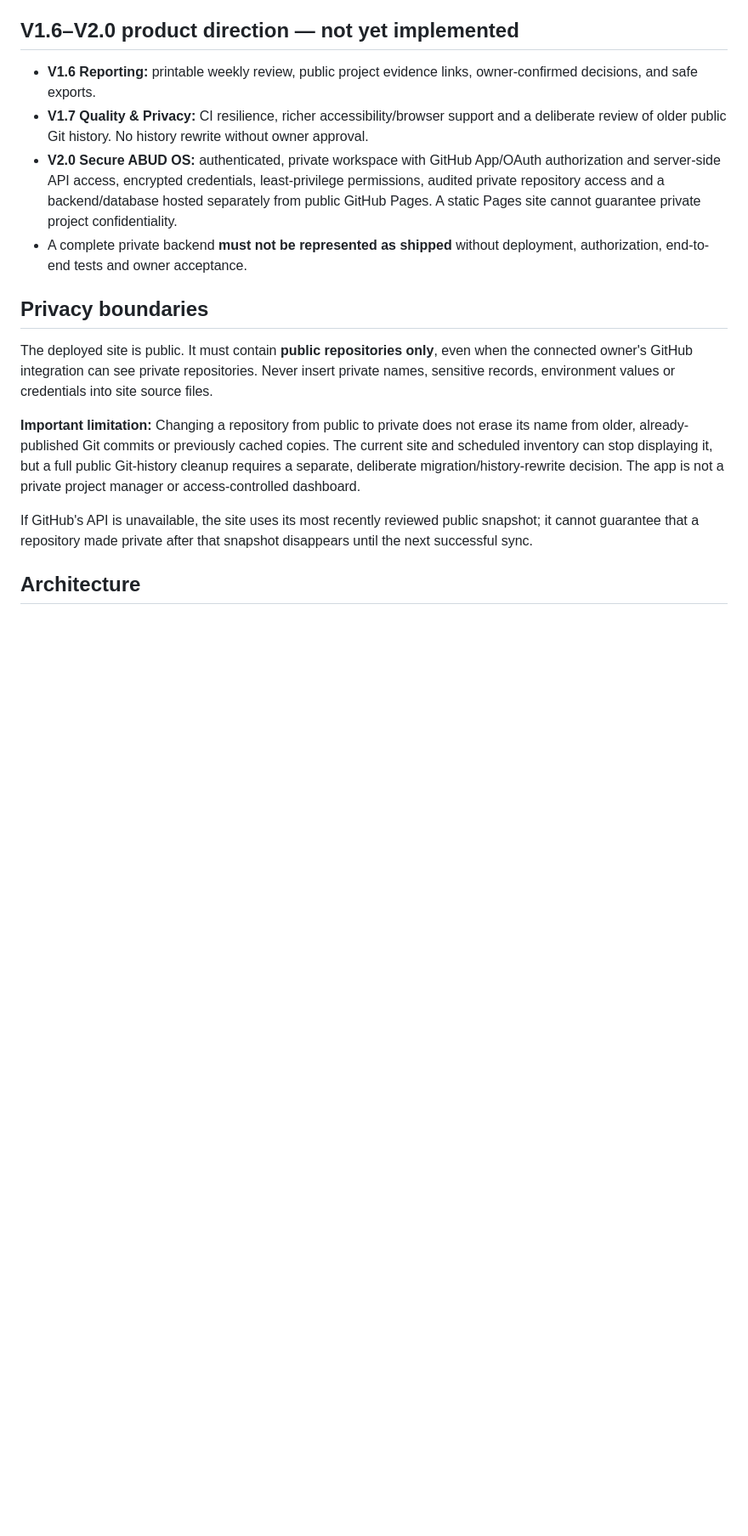
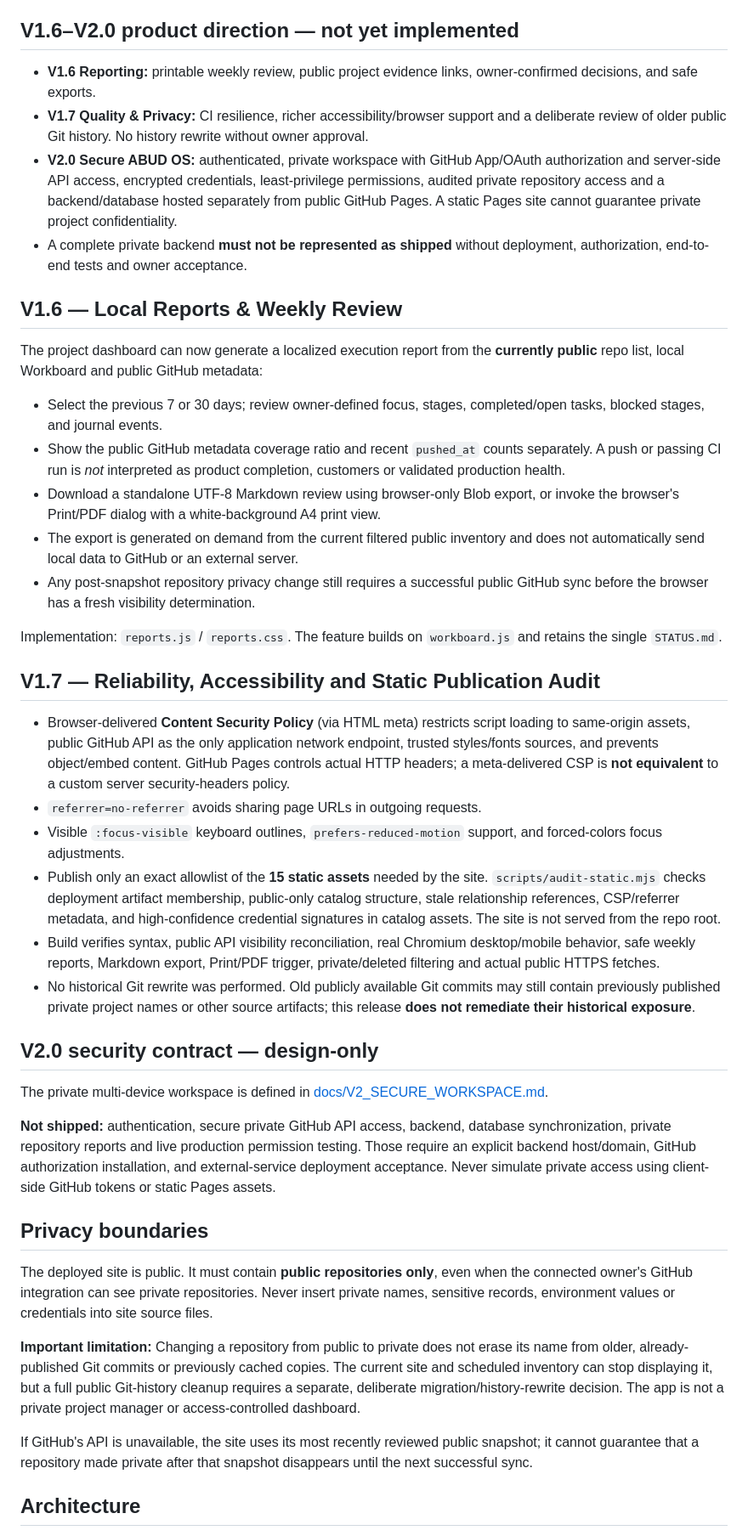
Before and after one commit to abudoxali/-abud-github-universe, a Markdown page: README.md, the part around one of its changes. Shown at 85% size. Rendered like a GitHub page; blank space fills up the shorter version.

Commit message:
docs(v1.7): document live local reports, CSP/privacy audit and V2 secure-workspace boundary

```diff
--- a/README.md
+++ b/README.md
@@ -84,6 +84,33 @@ The workboard now includes a **local execution timeline**:
 - **V2.0 Secure ABUD OS:** authenticated, private workspace with GitHub App/OAuth authorization and server-side API access, encrypted credentials, least-privilege permissions, audited private repository access and a backend/database hosted separately from public GitHub Pages. A static Pages site cannot guarantee private project confidentiality.
 - A complete private backend **must not be represented as shipped** without deployment, authorization, end-to-end tests and owner acceptance.
 
+## V1.6 — Local Reports & Weekly Review
+
+The project dashboard can now generate a localized execution report from the **currently public** repo list, local Workboard and public GitHub metadata:
+
+- Select the previous 7 or 30 days; review owner-defined focus, stages, completed/open tasks, blocked stages, and journal events.
+- Show the public GitHub metadata coverage ratio and recent `pushed_at` counts separately. A push or passing CI run is *not* interpreted as product completion, customers or validated production health.
+- Download a standalone UTF-8 Markdown review using browser-only Blob export, or invoke the browser's Print/PDF dialog with a white-background A4 print view.
+- The export is generated on demand from the current filtered public inventory and does not automatically send local data to GitHub or an external server.
+- Any post-snapshot repository privacy change still requires a successful public GitHub sync before the browser has a fresh visibility determination.
+
+Implementation: `reports.js` / `reports.css`. The feature builds on `workboard.js` and retains the single `STATUS.md`.
+
+## V1.7 — Reliability, Accessibility and Static Publication Audit
+
+- Browser-delivered **Content Security Policy** (via HTML meta) restricts script loading to same-origin assets, public GitHub API as the only application network endpoint, trusted styles/fonts sources, and prevents object/embed content. GitHub Pages controls actual HTTP headers; a meta-delivered CSP is **not equivalent** to a custom server security-headers policy.
+- `referrer=no-referrer` avoids sharing page URLs in outgoing requests.
+- Visible `:focus-visible` keyboard outlines, `prefers-reduced-motion` support, and forced-colors focus adjustments.
+- Publish only an exact allowlist of the **15 static assets** needed by the site. `scripts/audit-static.mjs` checks deployment artifact membership, public-only catalog structure, stale relationship references, CSP/referrer metadata, and high-confidence credential signatures in catalog assets. The site is not served from the repo root.
+- Build verifies syntax, public API visibility reconciliation, real Chromium desktop/mobile behavior, safe weekly reports, Markdown export, Print/PDF trigger, private/deleted filtering and actual public HTTPS fetches.
+- No historical Git rewrite was performed. Old publicly available Git commits may still contain previously published private project names or other source artifacts; this release **does not remediate their historical exposure**.
+
+## V2.0 security contract — design-only
+
+The private multi-device workspace is defined in [docs/V2_SECURE_WORKSPACE.md](docs/V2_SECURE_WORKSPACE.md).
+
+**Not shipped:** authentication, secure private GitHub API access, backend, database synchronization, private repository reports and live production permission testing. Those require an explicit backend host/domain, GitHub authorization installation, and external-service deployment acceptance. Never simulate private access using client-side GitHub tokens or static Pages assets.
+
 ## Privacy boundaries
 
 The deployed site is public. It must contain **public repositories only**, even when the connected owner's GitHub integration can see private repositories. Never insert private names, sensitive records, environment values or credentials into site source files.
```
Also changed, not shown: other parts of README.md (+2 -0 lines).
